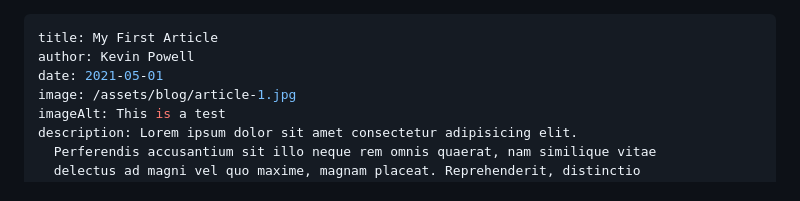
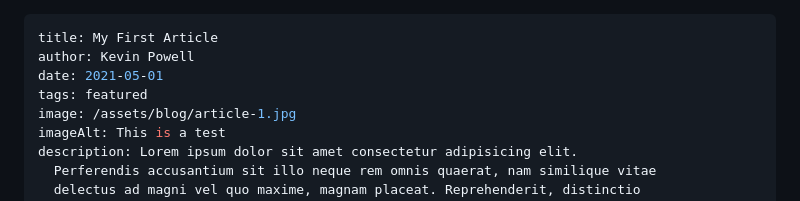
Before and after one commit to matiascastillodev/blog, a Markdown page: src/blog/2021-05-01-post-1.md, the part around the change. Rendered like a GitHub page.

Commit message:
Update src/blog/2021-05-01-post-1.md (via Pages CMS)

```diff
--- a/src/blog/2021-05-01-post-1.md
+++ b/src/blog/2021-05-01-post-1.md
@@ -2,6 +2,7 @@
 title: My First Article
 author: Kevin Powell
 date: 2021-05-01
+tags: featured
 image: /assets/blog/article-1.jpg
 imageAlt: This is a test
 description: Lorem ipsum dolor sit amet consectetur adipisicing elit.
```
